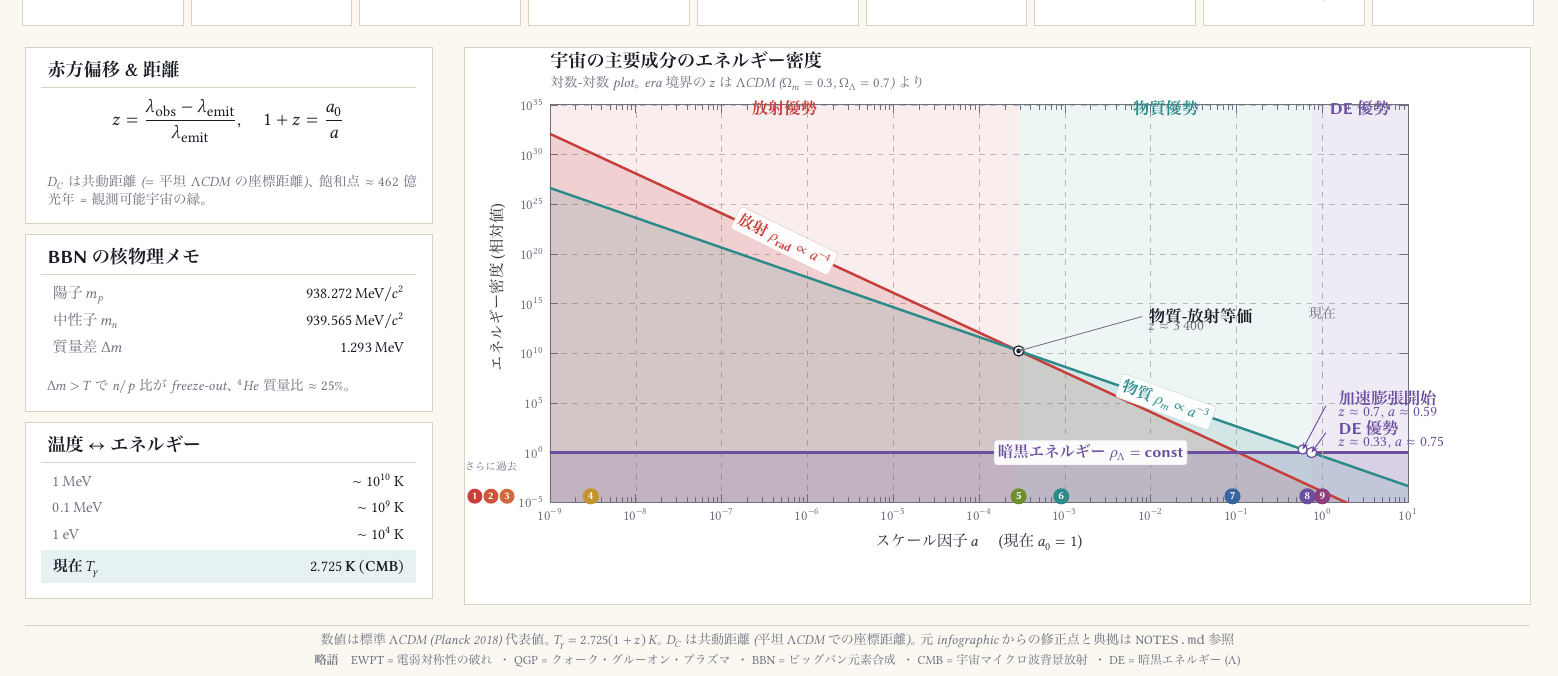
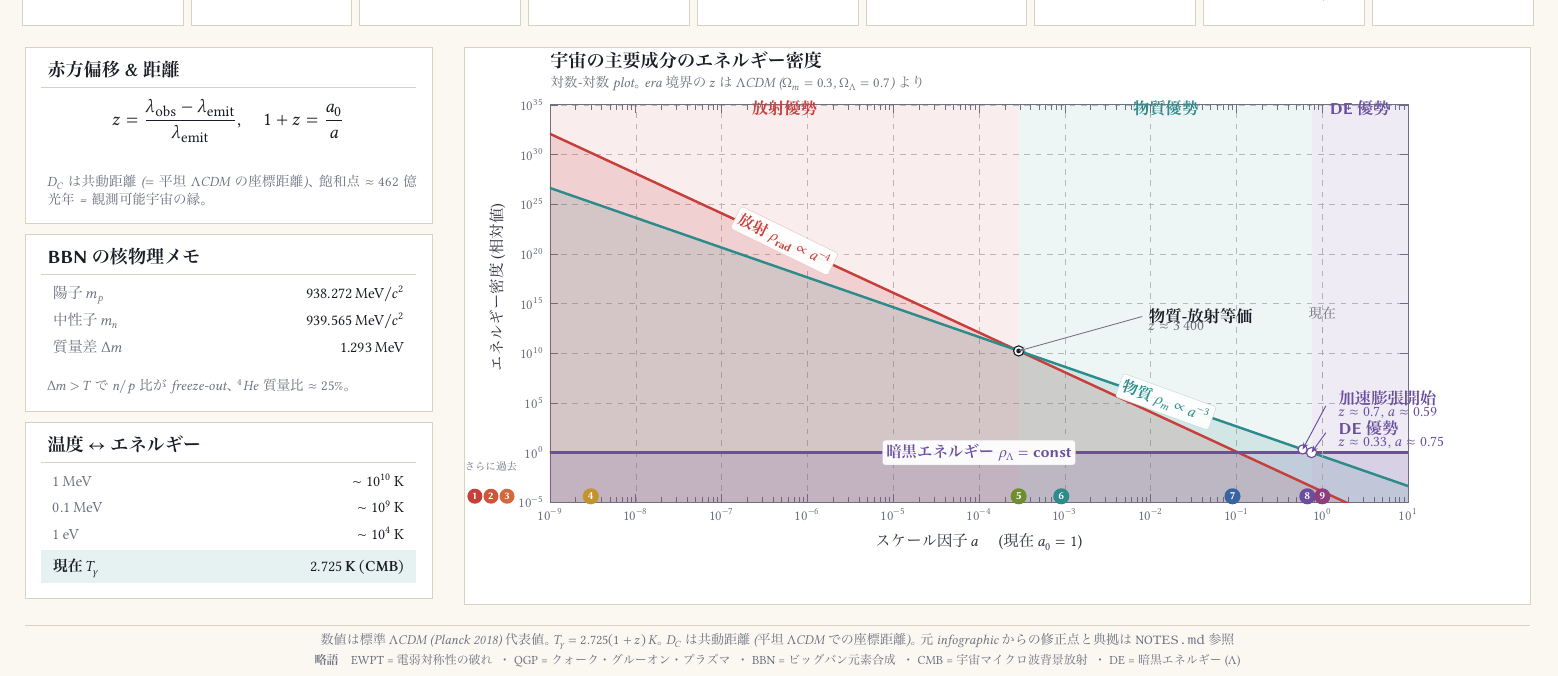
Before and after one commit to odakin/infographics, a LaTeX document (cosmology-history/cosmology-history.tex): part of the page, cut so that both start at the same text. The pictures show the PDF file cosmology-history/cosmology-history.pdf that the author committed with the source.

Commit message:
cosmology-history: DE 線ラベルを図全体の左右中央へ
暗黒エネルギー ρ_Λ=const を図の対数中央 a=1e-4 (= √(1e-9×10))
に配置 (レビュー指摘)。(2e-3,1)→(1e-4,1)。

Co-Authored-By: Claude Opus 4.8 (1M context) <noreply@anthropic.com>

```diff
--- a/cosmology-history/cosmology-history.tex
+++ b/cosmology-history/cosmology-history.tex
@@ -636,7 +636,7 @@
             fill=bgcard, fill opacity=0.95, text opacity=1, rounded corners=0.5mm,
             draw=plotde!30!bgcard, line width=0.25pt,
             font=\fontsize{8.5}{10.5}\selectfont\sffamily\bfseries, text=plotde]
-        at (axis cs:2e-3, 1) {暗黒エネルギー $\rho_{\Lambda} = $ const};
+        at (axis cs:1e-4, 1) {暗黒エネルギー $\rho_{\Lambda} = $ const};
 
       % Crossover markers
       \node[circle, fill=bgcard, draw=fgstrong, line width=0.6pt, inner sep=0pt, minimum size=1.9mm]
```
Also changed, not shown: SESSION.md (+1 -1 lines), cosmology-history/cosmology-history.pdf.
